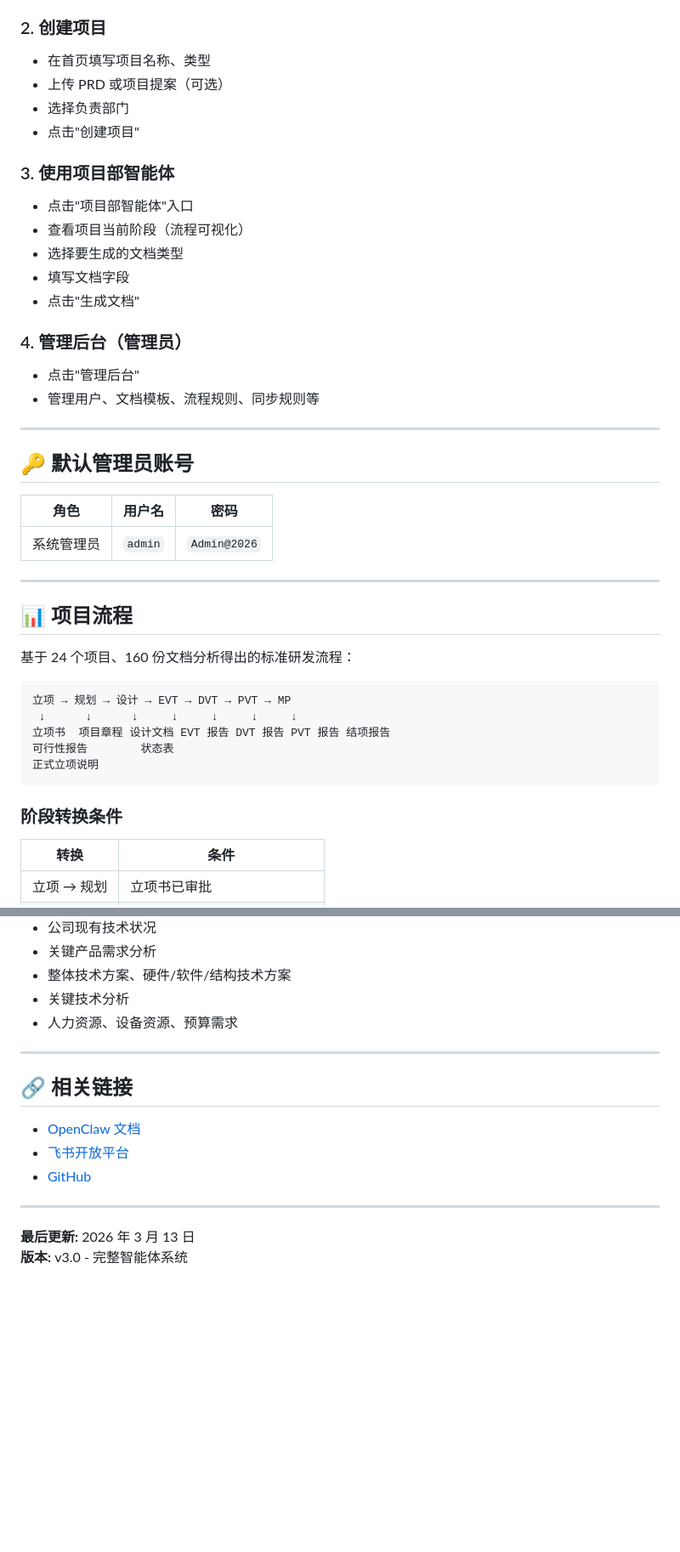
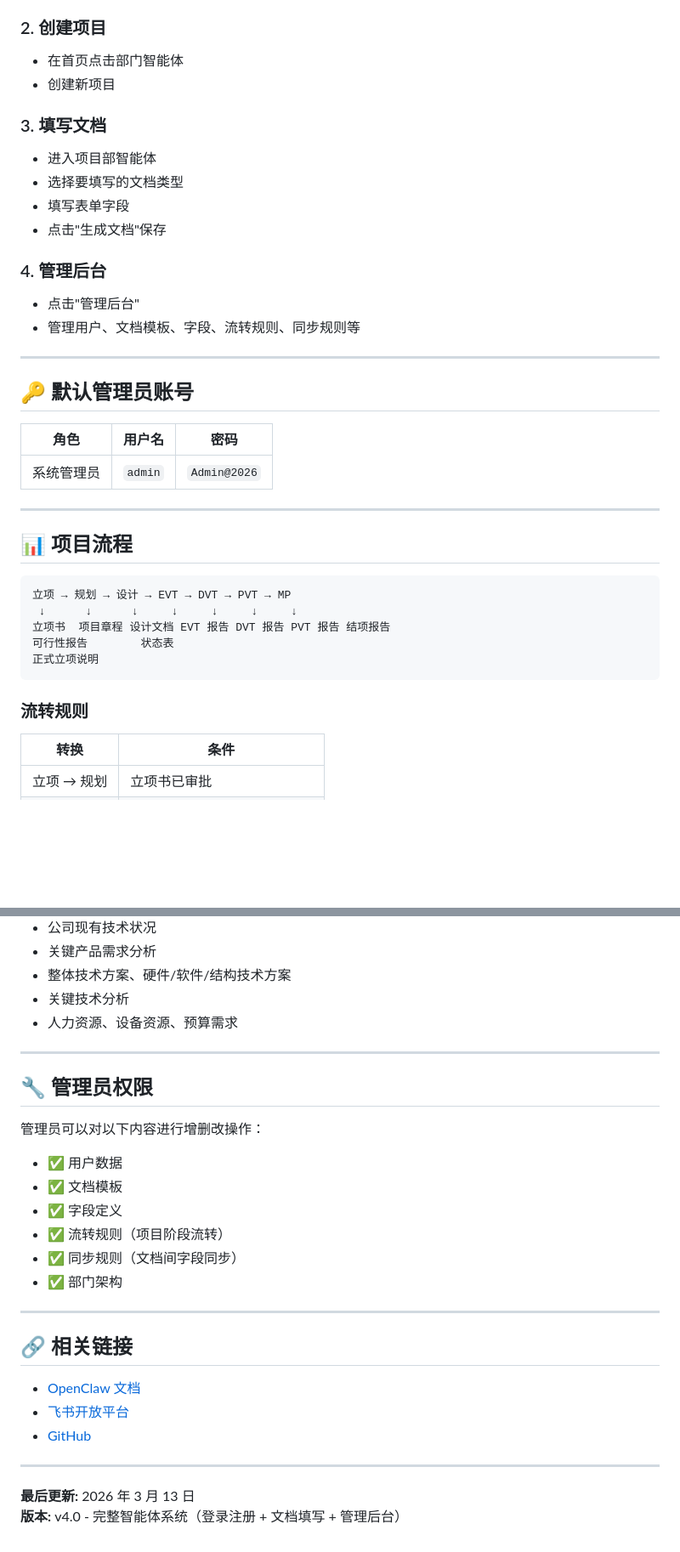
Before and after one commit to zeonzeon123123123-png/XC-Process-Intelligent-Agent, a Markdown page: README.md, 2 parts joined by grey strips. Shown at 85% size. Drawn GitHub-style; blank space fills up the shorter version.

````diff
--- a/README.md
+++ b/README.md
@@ -72,20 +80,17 @@ XC-Process-Intelligent-Agent/
 
 ### 2. 创建项目
-- 在首页填写项目名称、类型
-- 上传 PRD 或项目提案（可选）
-- 选择负责部门
-- 点击"创建项目"
+- 在首页点击部门智能体
+- 创建新项目
 
-### 3. 使用项目部智能体
-- 点击"项目部智能体"入口
-- 查看项目当前阶段（流程可视化）
-- 选择要生成的文档类型
-- 填写文档字段
-- 点击"生成文档"
+### 3. 填写文档
+- 进入项目部智能体
+- 选择要填写的文档类型
+- 填写表单字段
+- 点击"生成文档"保存
 
-### 4. 管理后台（管理员）
+### 4. 管理后台
 - 点击"管理后台"
-- 管理用户、文档模板、流程规则、同步规则等
+- 管理用户、文档模板、字段、流转规则、同步规则等
 
 ---
 
@@ -99,8 +104,6 @@ XC-Process-Intelligent-Agent/
 
 ## 📊 项目流程
 
-基于 24 个项目、160 份文档分析得出的标准研发流程：
-
 ```
 立项 → 规划 → 设计 → EVT → DVT → PVT → MP
  ↓      ↓      ↓     ↓     ↓     ↓     ↓
@@ -109,7 +112,7 @@ XC-Process-Intelligent-Agent/
 正式立项说明
 ```
 
-### 阶段转换条件
+### 流转规则
 
 | 转换 | 条件 |
 |------|------|
@@ -146,6 +149,18 @@ XC-Process-Intelligent-Agent/
 
 ---
 
+## 🔧 管理员权限
+
+管理员可以对以下内容进行增删改操作：
+- ✅ 用户数据
+- ✅ 文档模板
+- ✅ 字段定义
+- ✅ 流转规则（项目阶段流转）
+- ✅ 同步规则（文档间字段同步）
+- ✅ 部门架构
+
+---
+
 ## 🔗 相关链接
 
 - [OpenClaw 文档](https://docs.openclaw.ai)
@@ -155,4 +170,4 @@ XC-Process-Intelligent-Agent/
 ---
 
 **最后更新:** 2026 年 3 月 13 日
-**版本:** v3.0 - 完整智能体系统
+**版本:** v4.0 - 完整智能体系统（登录注册 + 文档填写 + 管理后台）
````
Also changed, not shown: other parts of README.md (+26 -18 lines).
